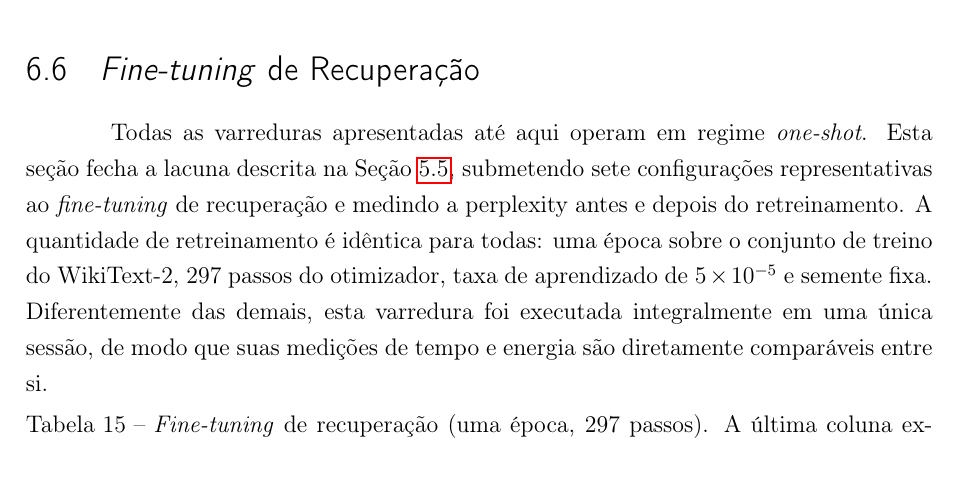
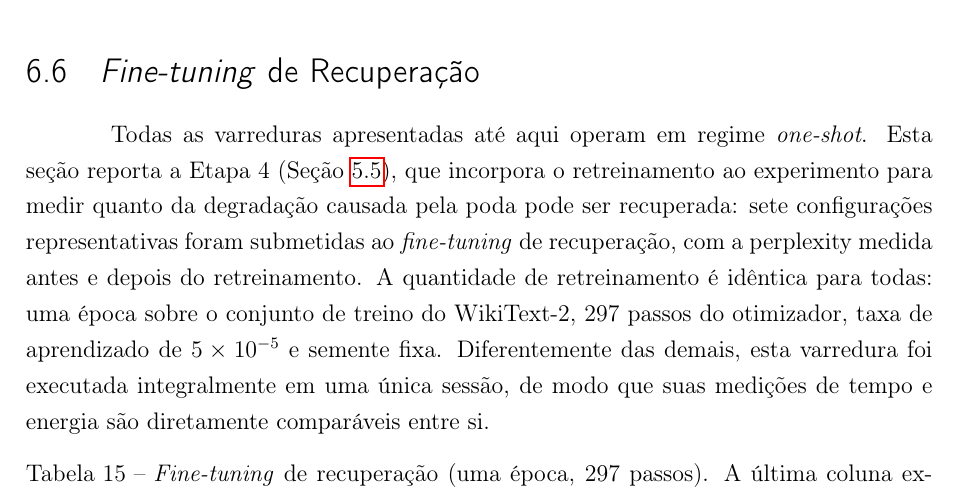
Before and after one commit to Enzooveloso/tcc-transformer, a LaTeX thesis (escrita/principal.tex, which reads escrita/05_capitulo/resultados.tex): part of page 70 of 80, cut so that both start at the same text. Compiled offline with pdfLaTeX.

Commit message:
Resultados: "fecha a lacuna" reescrito como nos capítulos 4 e 5
A abertura da seção de fine-tuning usava a expressão que o orientador
marcou como confusa na Metodologia. Passa a nomear a Etapa 4 e dizer o que
ela mede.

Co-Authored-By: Claude Opus 5.5 <noreply@anthropic.com>

```diff
--- a/escrita/05_capitulo/resultados.tex
+++ b/escrita/05_capitulo/resultados.tex
@@ -728,10 +728,14 @@ a investigar.
 
 \section{\textit{Fine-tuning} de Recuperação}\label{sec:res_finetune}
 
+% AJUSTE: 03/10 — "fecha a lacuna", expressão que o orientador marcou como confusa na
+% Metodologia, reescrita aqui do mesmo modo que nos capítulos 4 e 5.
 Todas as varreduras apresentadas até aqui operam em regime \textit{one-shot}.
-Esta seção fecha a lacuna descrita na Seção~\ref{sec:finetuning}, submetendo
-sete configurações representativas ao \textit{fine-tuning} de recuperação e
-medindo a perplexity antes e depois do retreinamento.
+Esta seção reporta a Etapa 4 (Seção~\ref{sec:finetuning}), que incorpora o
+retreinamento ao experimento para medir quanto da degradação causada pela poda
+pode ser recuperada: sete configurações representativas foram submetidas ao
+\textit{fine-tuning} de recuperação, com a perplexity medida antes e depois do
+retreinamento.
 % AJUSTE: 03/10 — "orçamento" fica reservado ao orçamento de poda (definido na
 % Metodologia); no sentido de treino, passa a "quantidade de retreinamento".
 A quantidade de retreinamento é
```
